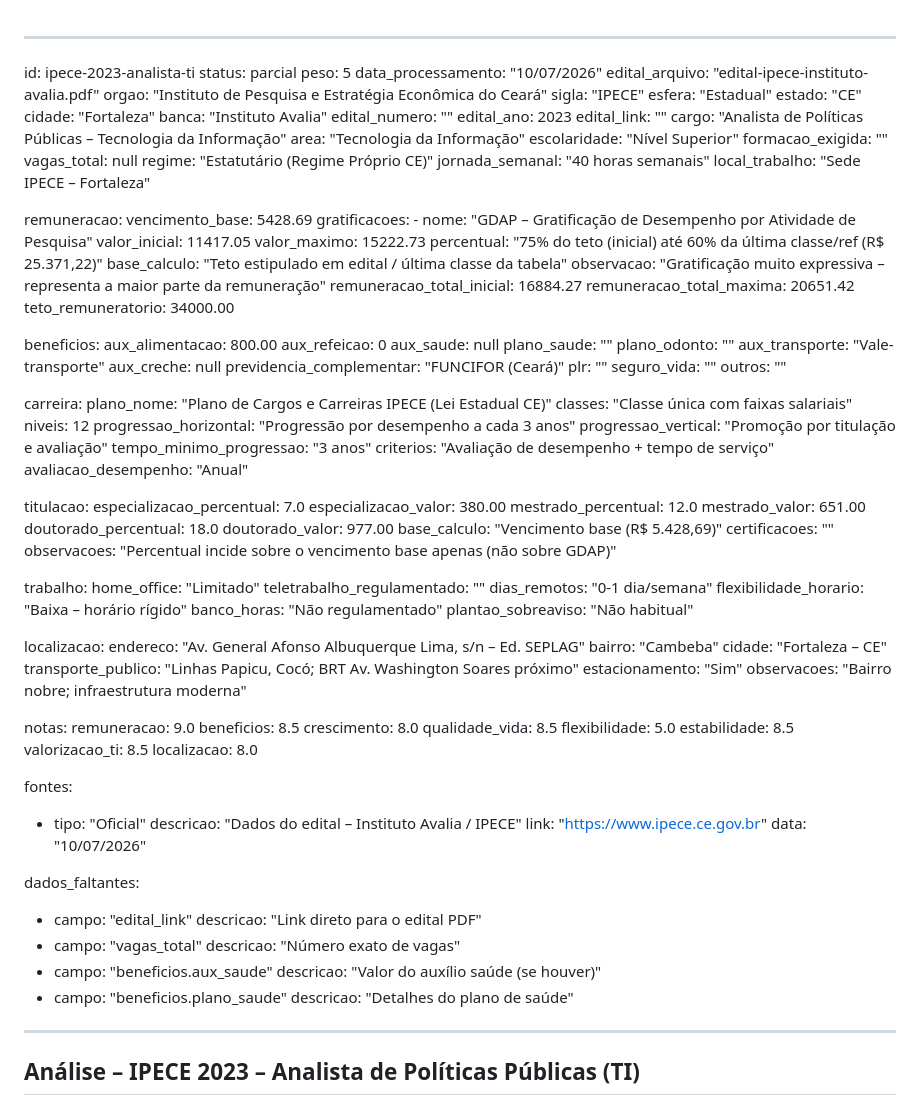
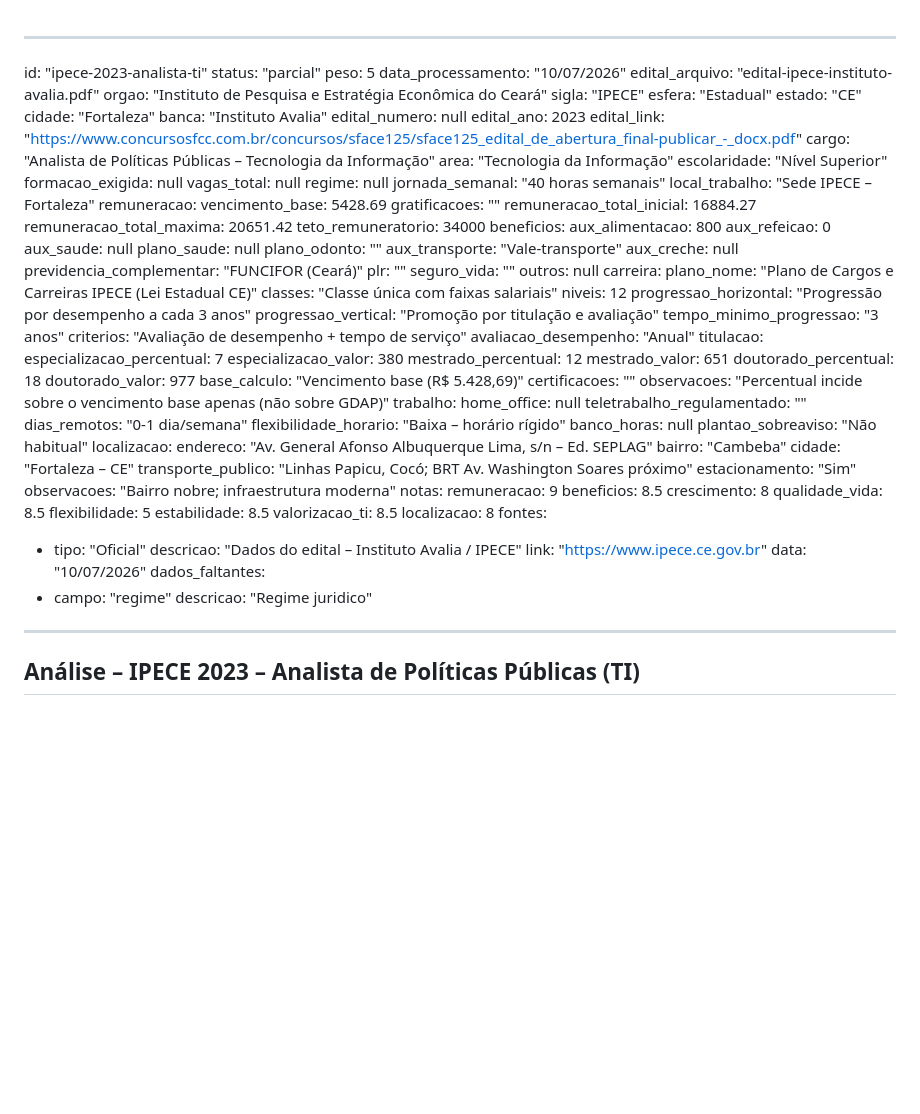
Before and after one commit to esevero/analisador_edital, a Markdown page: content/editais/ipece-2023-analista-ti.md, the part around the change. Rendered like a GitHub page; blank space fills up the shorter version.

Commit message:
Editar edital: ipece-2023-analista-ti

```diff
--- a/content/editais/ipece-2023-analista-ti.md
+++ b/content/editais/ipece-2023-analista-ti.md
@@ -1,6 +1,6 @@
 ---
-id: ipece-2023-analista-ti
-status: parcial
+id: "ipece-2023-analista-ti"
+status: "parcial"
 peso: 5
 data_processamento: "10/07/2026"
 edital_arquivo: "edital-ipece-instituto-avalia.pdf"
@@ -10,44 +10,35 @@ esfera: "Estadual"
 estado: "CE"
 cidade: "Fortaleza"
 banca: "Instituto Avalia"
-edital_numero: ""
+edital_numero: null
 edital_ano: 2023
-edital_link: ""
+edital_link: "https://www.concursosfcc.com.br/concursos/sface125/sface125_edital_de_abertura_final-publicar_-_docx.pdf"
 cargo: "Analista de Políticas Públicas – Tecnologia da Informação"
 area: "Tecnologia da Informação"
 escolaridade: "Nível Superior"
-formacao_exigida: ""
+formacao_exigida: null
 vagas_total: null
-regime: "Estatutário (Regime Próprio CE)"
+regime: null
 jornada_semanal: "40 horas semanais"
 local_trabalho: "Sede IPECE – Fortaleza"
-
 remuneracao:
   vencimento_base: 5428.69
-  gratificacoes:
-    - nome: "GDAP – Gratificação de Desempenho por Atividade de Pesquisa"
-      valor_inicial: 11417.05
-      valor_maximo: 15222.73
-      percentual: "75% do teto (inicial) até 60% da última classe/ref (R$ 25.371,22)"
-      base_calculo: "Teto estipulado em edital / última classe da tabela"
-      observacao: "Gratificação muito expressiva – representa a maior parte da remuneração"
+  gratificacoes: ""
   remuneracao_total_inicial: 16884.27
   remuneracao_total_maxima: 20651.42
-  teto_remuneratorio: 34000.00
-
+  teto_remuneratorio: 34000
 beneficios:
-  aux_alimentacao: 800.00
+  aux_alimentacao: 800
   aux_refeicao: 0
   aux_saude: null
-  plano_saude: ""
+  plano_saude: null
   plano_odonto: ""
   aux_transporte: "Vale-transporte"
   aux_creche: null
   previdencia_complementar: "FUNCIFOR (Ceará)"
   plr: ""
   seguro_vida: ""
-  outros: ""
-
+  outros: null
 carreira:
   plano_nome: "Plano de Cargos e Carreiras IPECE (Lei Estadual CE)"
   classes: "Classe única com faixas salariais"
@@ -57,26 +48,23 @@ carreira:
   tempo_minimo_progressao: "3 anos"
   criterios: "Avaliação de desempenho + tempo de serviço"
   avaliacao_desempenho: "Anual"
-
 titulacao:
-  especializacao_percentual: 7.0
-  especializacao_valor: 380.00
-  mestrado_percentual: 12.0
-  mestrado_valor: 651.00
-  doutorado_percentual: 18.0
-  doutorado_valor: 977.00
+  especializacao_percentual: 7
+  especializacao_valor: 380
+  mestrado_percentual: 12
+  mestrado_valor: 651
+  doutorado_percentual: 18
+  doutorado_valor: 977
   base_calculo: "Vencimento base (R$ 5.428,69)"
   certificacoes: ""
   observacoes: "Percentual incide sobre o vencimento base apenas (não sobre GDAP)"
-
 trabalho:
-  home_office: "Limitado"
+  home_office: null
   teletrabalho_regulamentado: ""
   dias_remotos: "0-1 dia/semana"
   flexibilidade_horario: "Baixa – horário rígido"
-  banco_horas: "Não regulamentado"
+  banco_horas: null
   plantao_sobreaviso: "Não habitual"
-
 localizacao:
   endereco: "Av. General Afonso Albuquerque Lima, s/n – Ed. SEPLAG"
   bairro: "Cambeba"
@@ -84,32 +72,23 @@ localizacao:
   transporte_publico: "Linhas Papicu, Cocó; BRT Av. Washington Soares próximo"
   estacionamento: "Sim"
   observacoes: "Bairro nobre; infraestrutura moderna"
-
 notas:
-  remuneracao: 9.0
+  remuneracao: 9
   beneficios: 8.5
-  crescimento: 8.0
+  crescimento: 8
   qualidade_vida: 8.5
-  flexibilidade: 5.0
+  flexibilidade: 5
   estabilidade: 8.5
   valorizacao_ti: 8.5
-  localizacao: 8.0
-
+  localizacao: 8
 fontes:
   - tipo: "Oficial"
     descricao: "Dados do edital – Instituto Avalia / IPECE"
     link: "https://www.ipece.ce.gov.br"
     data: "10/07/2026"
-
 dados_faltantes:
-  - campo: "edital_link"
-    descricao: "Link direto para o edital PDF"
-  - campo: "vagas_total"
-    descricao: "Número exato de vagas"
-  - campo: "beneficios.aux_saude"
-    descricao: "Valor do auxílio saúde (se houver)"
-  - campo: "beneficios.plano_saude"
-    descricao: "Detalhes do plano de saúde"
+  - campo: "regime"
+    descricao: "Regime juridico"
 ---
 
 ## Análise – IPECE 2023 – Analista de Políticas Públicas (TI)
```
